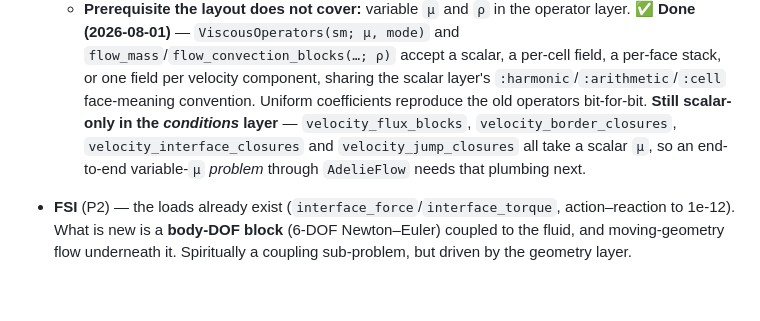
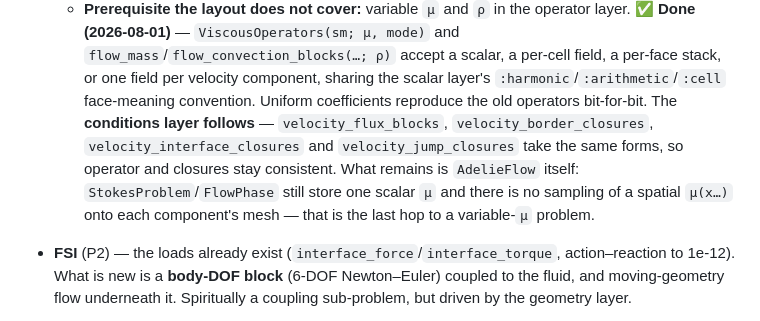
Before and after one commit to ADELIE-Org/ADELIE-org.github.io, a Markdown page: docs/src/PLAN.md, the part around the change. GitHub-like rendering; blank space fills up the shorter version.

Commit message:
PLAN.md: variable-mu now reaches the conditions layer
The operator and conditions layers both take variable mu as of
AdelieOperators 0.3.0 and CutCellConditions 0.3.8. Records the last remaining
hop honestly: AdelieFlow's StokesProblem/FlowPhase still store one scalar mu
and nothing samples a spatial mu(x...) onto each component's mesh.

```diff
--- a/docs/src/PLAN.md
+++ b/docs/src/PLAN.md
@@ -469,11 +469,13 @@ coupling schemes**. What each goal needs, and what already exists:
     and `flow_mass`/`flow_convection_blocks(…; ρ)` accept a scalar, a per-cell
     field, a per-face stack, or one field per velocity component, sharing the
     scalar layer's `:harmonic`/`:arithmetic`/`:cell` face-meaning convention.
-    Uniform coefficients reproduce the old operators bit-for-bit. **Still
-    scalar-only in the *conditions* layer** — `velocity_flux_blocks`,
+    Uniform coefficients reproduce the old operators bit-for-bit. The
+    **conditions layer follows** — `velocity_flux_blocks`,
     `velocity_border_closures`, `velocity_interface_closures` and
-    `velocity_jump_closures` all take a scalar `μ`, so an end-to-end
-    variable-`μ` *problem* through `AdelieFlow` needs that plumbing next.
+    `velocity_jump_closures` take the same forms, so operator and closures stay
+    consistent. What remains is `AdelieFlow` itself: `StokesProblem`/`FlowPhase`
+    still store one scalar `μ` and there is no sampling of a spatial `μ(x…)`
+    onto each component's mesh — that is the last hop to a variable-`μ` problem.
 
 - **FSI** (P2) — the loads already exist (`interface_force`/`interface_torque`,
   action–reaction to 1e-12). What is new is a **body-DOF block** (6-DOF
```
